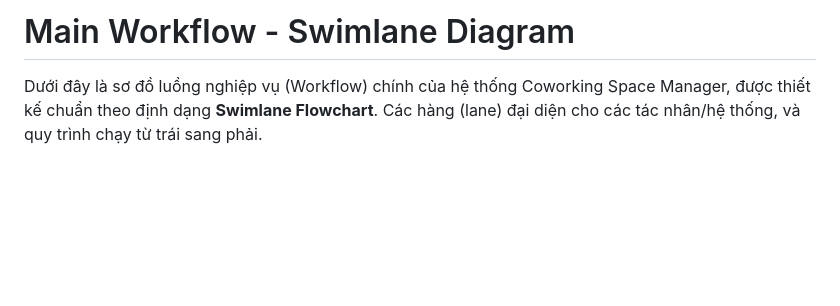
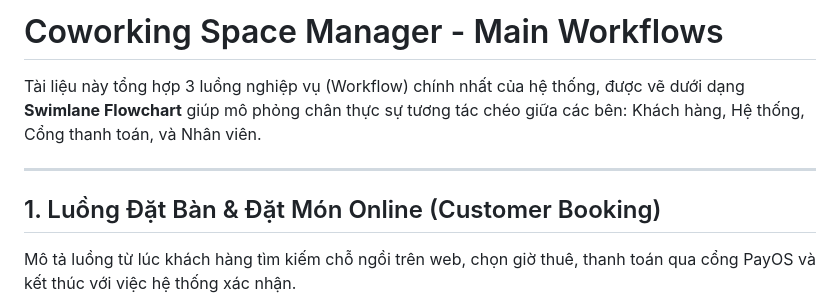
Before and after one commit to kunhtml/Coworking-Space-Manager-WDP301_SP26_G1, a Markdown page: SWIMLANE_DIAGRAM.md, the part around one of its changes. Rendered like a GitHub page; blank space fills up the shorter version.

Commit message:
add main workflow

````diff
--- a/SWIMLANE_DIAGRAM.md
+++ b/SWIMLANE_DIAGRAM.md
@@ -1,6 +1,12 @@
-# Main Workflow - Swimlane Diagram
+# Coworking Space Manager - Main Workflows
 
-Dưới đây là sơ đồ luồng nghiệp vụ (Workflow) chính của hệ thống Coworking Space Manager, được thiết kế chuẩn theo định dạng **Swimlane Flowchart**. Các hàng (lane) đại diện cho các tác nhân/hệ thống, và quy trình chạy từ trái sang phải.
+Tài liệu này tổng hợp 3 luồng nghiệp vụ (Workflow) chính nhất của hệ thống, được vẽ dưới dạng **Swimlane Flowchart** giúp mô phỏng chân thực sự tương tác chéo giữa các bên: Khách hàng, Hệ thống, Cổng thanh toán, và Nhân viên.
+
+---
+
+## 1. Luồng Đặt Bàn & Đặt Món Online (Customer Booking)
+
+Mô tả luồng từ lúc khách hàng tìm kiếm chỗ ngồi trên web, chọn giờ thuê, thanh toán qua cổng PayOS và kết thúc với việc hệ thống xác nhận.
 
 ```mermaid
 flowchart LR
````
Also changed, not shown: other parts of SWIMLANE_DIAGRAM.md (+166 -74 lines).
